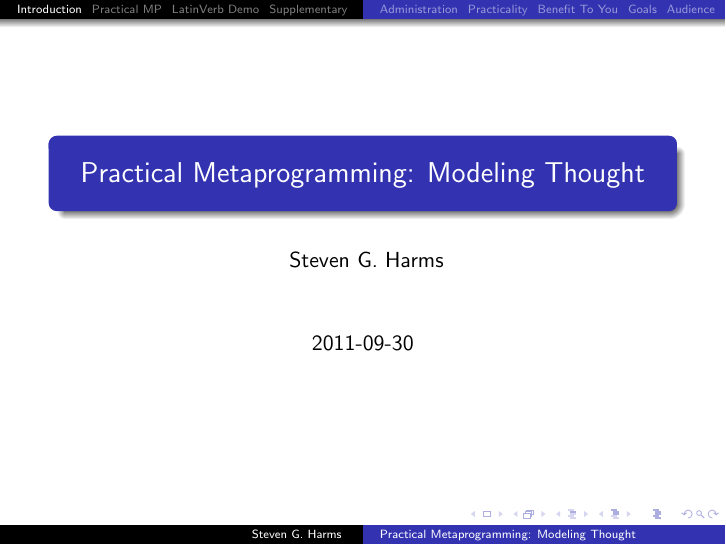
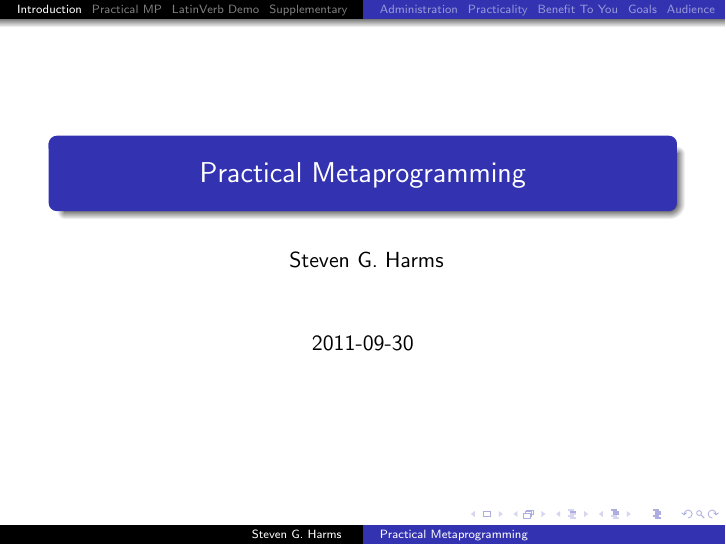
Before and after one commit to sgharms/Programming-Thought-Presentation, LaTeX slides (MP_talk.tex): page 1 of 140. Compiled offline with pdfLaTeX.

Commit message:
Get rid of modeling thought moniker

```diff
--- a/MP_talk.tex
+++ b/MP_talk.tex
@@ -37,7 +37,7 @@
 \usepackage{graphicx}
 \DeclareGraphicsRule{*}{mps}{*}{}
 \fi
-\title{Practical Metaprogramming:  Modeling Thought}
+\title{Practical Metaprogramming}
 \author{ Steven G. Harms }
 
 \date{2011-09-30}
```
